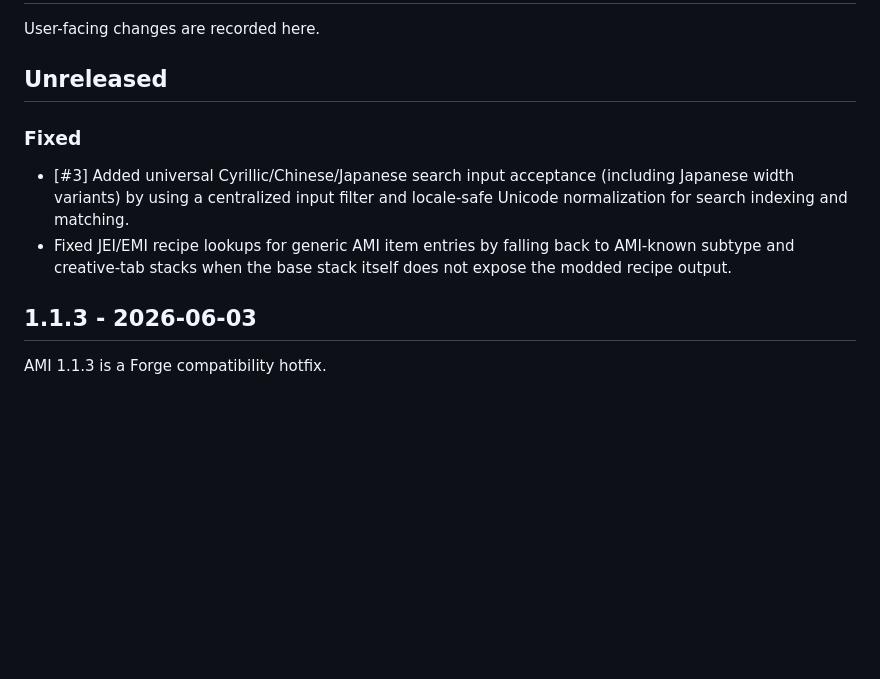
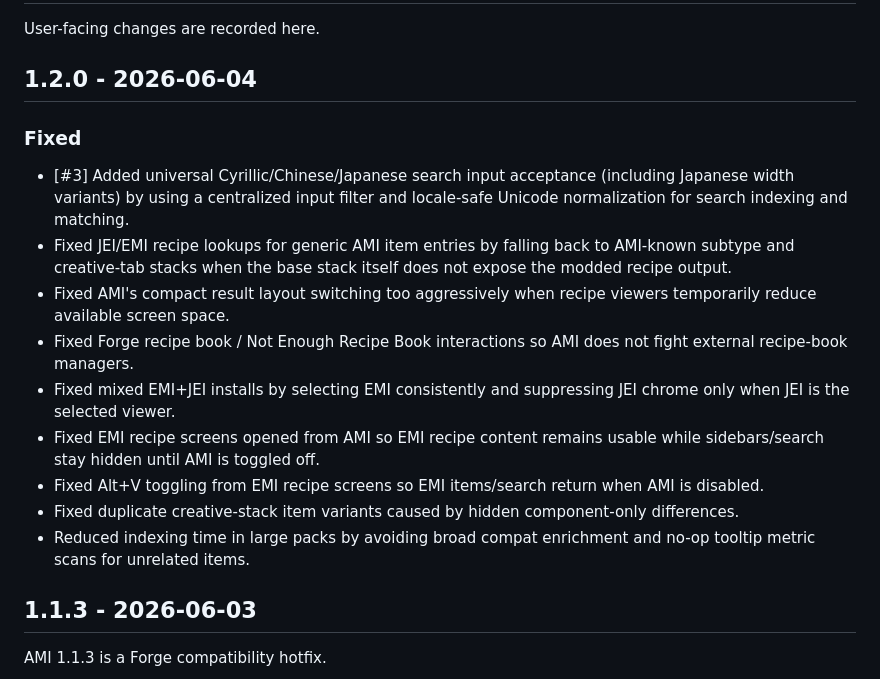
Before and after one commit to ashleywr/AutomatedMaterialsIndex, a Markdown page: CHANGELOG.md, the part around the change. Drawn GitHub-style; blank space fills up the shorter version.

Commit message:
Prepare 1.2.0 release notes

```diff
--- a/CHANGELOG.md
+++ b/CHANGELOG.md
@@ -2,12 +2,19 @@
 
 User-facing changes are recorded here.
 
-## Unreleased
+## 1.2.0 - 2026-06-04
 
 ### Fixed
 
 - [#3] Added universal Cyrillic/Chinese/Japanese search input acceptance (including Japanese width variants) by using a centralized input filter and locale-safe Unicode normalization for search indexing and matching.
 - Fixed JEI/EMI recipe lookups for generic AMI item entries by falling back to AMI-known subtype and creative-tab stacks when the base stack itself does not expose the modded recipe output.
+- Fixed AMI's compact result layout switching too aggressively when recipe viewers temporarily reduce available screen space.
+- Fixed Forge recipe book / Not Enough Recipe Book interactions so AMI does not fight external recipe-book managers.
+- Fixed mixed EMI+JEI installs by selecting EMI consistently and suppressing JEI chrome only when JEI is the selected viewer.
+- Fixed EMI recipe screens opened from AMI so EMI recipe content remains usable while sidebars/search stay hidden until AMI is toggled off.
+- Fixed Alt+V toggling from EMI recipe screens so EMI items/search return when AMI is disabled.
+- Fixed duplicate creative-stack item variants caused by hidden component-only differences.
+- Reduced indexing time in large packs by avoiding broad compat enrichment and no-op tooltip metric scans for unrelated items.
 
 ## 1.1.3 - 2026-06-03
 
```
